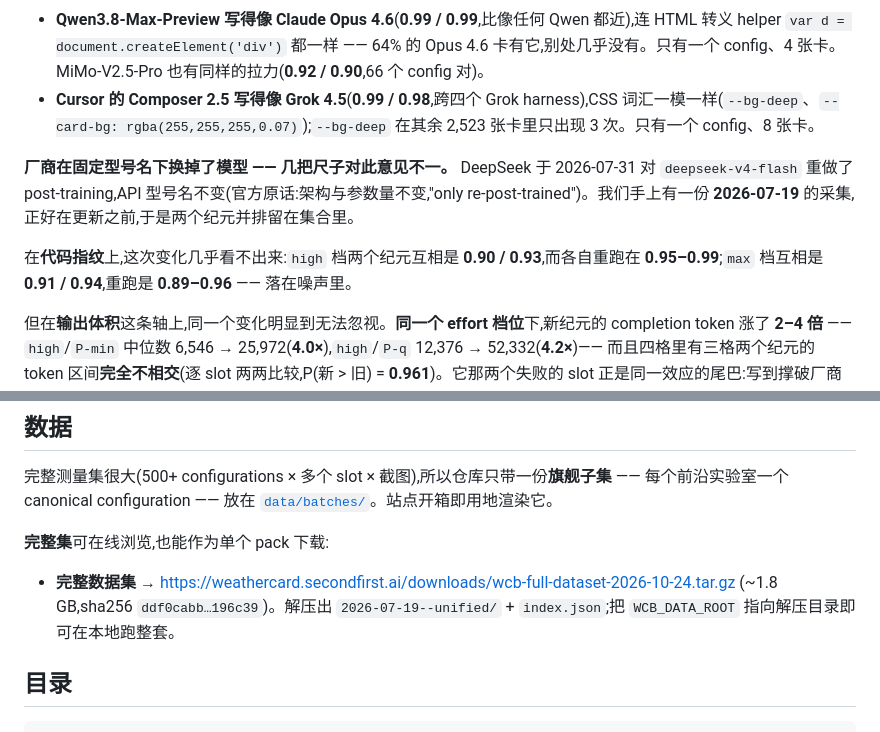
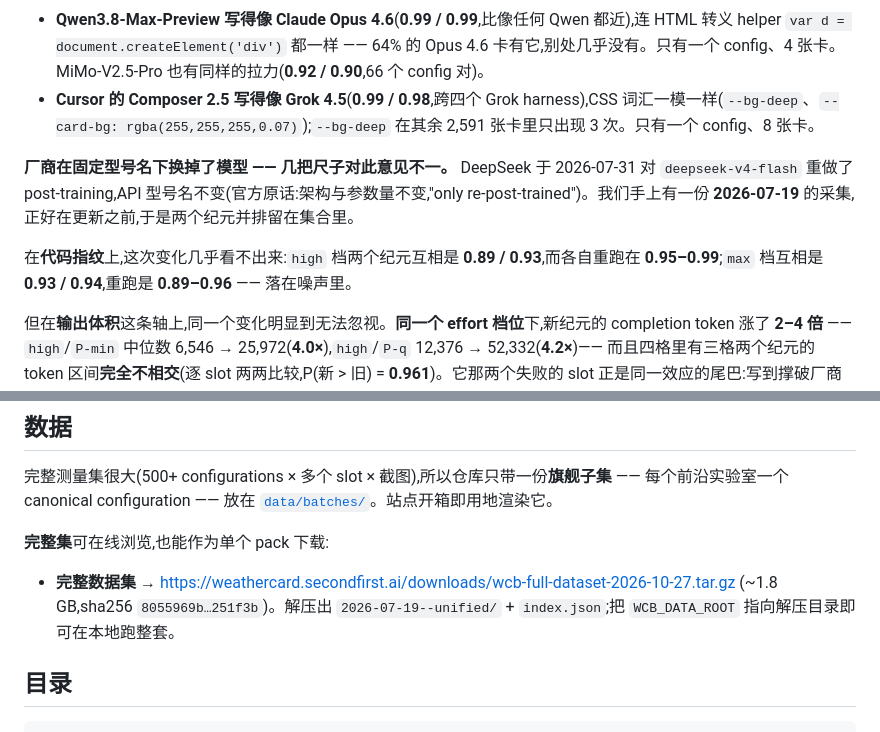
Before and after one commit to 2nd1st/weather-card-benchmark, a Markdown page: README.zh.md, 2 parts joined by grey strips. GitHub-like rendering.

```diff
--- a/README.zh.md
+++ b/README.zh.md
@@ -68,11 +68,11 @@ MIT
 **值得一提的配对** —— 信号强,但样本小:
 
 - **Qwen3.8-Max-Preview 写得像 Claude Opus 4.6**(**0.99 / 0.99**,比像任何 Qwen 都近),连 HTML 转义 helper `var d = document.createElement('div')` 都一样 —— 64% 的 Opus 4.6 卡有它,别处几乎没有。只有一个 config、4 张卡。MiMo-V2.5-Pro 也有同样的拉力(**0.92 / 0.90**,66 个 config 对)。
-- **Cursor 的 Composer 2.5 写得像 Grok 4.5**(**0.99 / 0.98**,跨四个 Grok harness),CSS 词汇一模一样(`--bg-deep`、`--card-bg: rgba(255,255,255,0.07)`);`--bg-deep` 在其余 2,523 张卡里只出现 3 次。只有一个 config、8 张卡。
+- **Cursor 的 Composer 2.5 写得像 Grok 4.5**(**0.99 / 0.98**,跨四个 Grok harness),CSS 词汇一模一样(`--bg-deep`、`--card-bg: rgba(255,255,255,0.07)`);`--bg-deep` 在其余 2,591 张卡里只出现 3 次。只有一个 config、8 张卡。
 
 **厂商在固定型号名下换掉了模型 —— 几把尺子对此意见不一。** DeepSeek 于 2026-07-31 对 `deepseek-v4-flash` 重做了 post-training,API 型号名不变(官方原话:架构与参数量不变,"only re-post-trained")。我们手上有一份 **2026-07-19** 的采集,正好在更新之前,于是两个纪元并排留在集合里。
 
-在**代码指纹**上,这次变化几乎看不出来:`high` 档两个纪元互相是 **0.90 / 0.93**,而各自重跑在 **0.95–0.99**;`max` 档互相是 **0.91 / 0.94**,重跑是 **0.89–0.96** —— 落在噪声里。
+在**代码指纹**上,这次变化几乎看不出来:`high` 档两个纪元互相是 **0.89 / 0.93**,而各自重跑在 **0.95–0.99**;`max` 档互相是 **0.93 / 0.94**,重跑是 **0.89–0.96** —— 落在噪声里。
 
 但在**输出体积**这条轴上,同一个变化明显到无法忽视。**同一个 effort 档位**下,新纪元的 completion token 涨了 **2–4 倍** —— `high`/`P-min` 中位数 6,546 → 25,972(**4.0×**),`high`/`P-q` 12,376 → 52,332(**4.2×**)—— 而且四格里有三格两个纪元的 token 区间**完全不相交**(逐 slot 两两比较,P(新 > 旧) = **0.961**)。它那两个失败的 slot 正是同一效应的尾巴:写到撑破厂商 65,536 的输出上限还没收尾。
 
@@ -130,8 +130,8 @@ cd site && npm install && npm run dev   # http://localhost:3000
 
 **完整集**可在线浏览,也能作为单个 pack 下载:
 
-- **完整数据集** → <https://weathercard.secondfirst.ai/downloads/wcb-full-dataset-2026-10-24.tar.gz>
-  (~1.8 GB,sha256 `ddf0cabb…196c39`)。解压出 `2026-07-19--unified/` + `index.json`;把 `WCB_DATA_ROOT` 指向解压目录即可在本地跑整套。
+- **完整数据集** → <https://weathercard.secondfirst.ai/downloads/wcb-full-dataset-2026-10-27.tar.gz>
+  (~1.8 GB,sha256 `8055969b…251f3b`)。解压出 `2026-07-19--unified/` + `index.json`;把 `WCB_DATA_ROOT` 指向解压目录即可在本地跑整套。
 
 ## 目录
 
```
Also changed, not shown: other parts of README.zh.md (+7 -7 lines), README.md (+19 -19 lines), docs/matrix.png.
